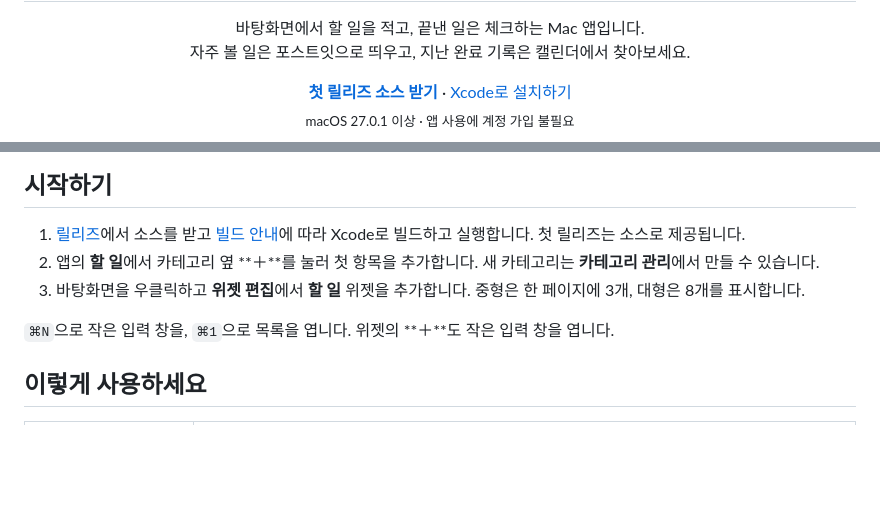
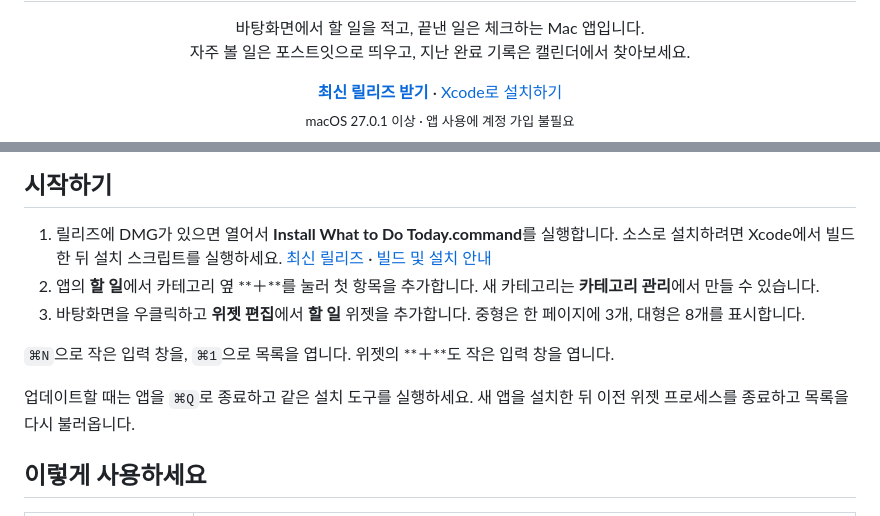
Before and after one commit to choubung/what-to-do-today, a Markdown page: README.md, 2 parts joined by grey strips. Drawn GitHub-style; blank space fills up the shorter version.

```diff
--- a/README.md
+++ b/README.md
@@ -10,7 +10,7 @@
 </p>
 
 <p align="center">
-  <a href="https://github.com/choubung/what-to-do-today/releases/latest"><strong>첫 릴리즈 소스 받기</strong></a>
+  <a href="https://github.com/choubung/what-to-do-today/releases/latest"><strong>최신 릴리즈 받기</strong></a>
   · <a href="docs/build.md">Xcode로 설치하기</a><br>
   <sub>macOS 27.0.1 이상 · 앱 사용에 계정 가입 불필요</sub>
 </p>
@@ -18,10 +22,12 @@
 ## 시작하기
 
-1. [릴리즈](https://github.com/choubung/what-to-do-today/releases/latest)에서 소스를 받고 [빌드 안내](docs/build.md)에 따라 Xcode로 빌드하고 실행합니다. 첫 릴리즈는 소스로 제공됩니다.
+1. 릴리즈에 DMG가 있으면 열어서 **Install What to Do Today.command**를 실행합니다. 소스로 설치하려면 Xcode에서 빌드한 뒤 설치 스크립트를 실행하세요. [최신 릴리즈](https://github.com/choubung/what-to-do-today/releases/latest) · [빌드 및 설치 안내](docs/build.md)
 2. 앱의 **할 일**에서 카테고리 옆 **＋**를 눌러 첫 항목을 추가합니다. 새 카테고리는 **카테고리 관리**에서 만들 수 있습니다.
 3. 바탕화면을 우클릭하고 **위젯 편집**에서 **할 일** 위젯을 추가합니다. 중형은 한 페이지에 3개, 대형은 8개를 표시합니다.
 
 `⌘N`으로 작은 입력 창을, `⌘1`으로 목록을 엽니다. 위젯의 **＋**도 작은 입력 창을 엽니다.
+
+업데이트할 때는 앱을 `⌘Q`로 종료하고 같은 설치 도구를 실행하세요. 새 앱을 설치한 뒤 이전 위젯 프로세스를 종료하고 목록을 다시 불러옵니다.
 
 ## 이렇게 사용하세요
 
```
Also changed, not shown: other parts of README.md (+4 -0 lines), docs/build.md (+19 -2 lines), docs/images/app-preview.png (added), 2 other files.
